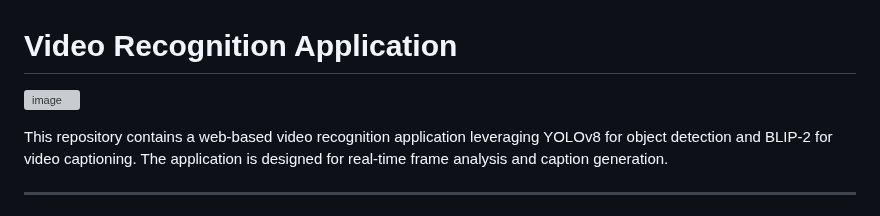
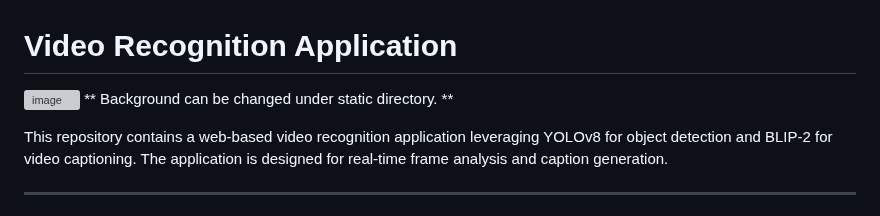
Before and after one commit to lidorzx/VideoRecognitionAI, a Markdown page: README.md, the part around the change. Rendered like a GitHub page; grey boxes are pictures that could not be loaded.

```diff
--- a/README.md
+++ b/README.md
@@ -1,6 +1,6 @@
 # Video Recognition Application
 ![image](https://github.com/user-attachments/assets/cdd383de-1711-453f-9444-0bfa88bcda6f)
-
+** Background can be changed under static directory. **
 
 This repository contains a web-based video recognition application leveraging YOLOv8 for object detection and BLIP-2 for video captioning. The application is designed for real-time frame analysis and caption generation.
 
```
